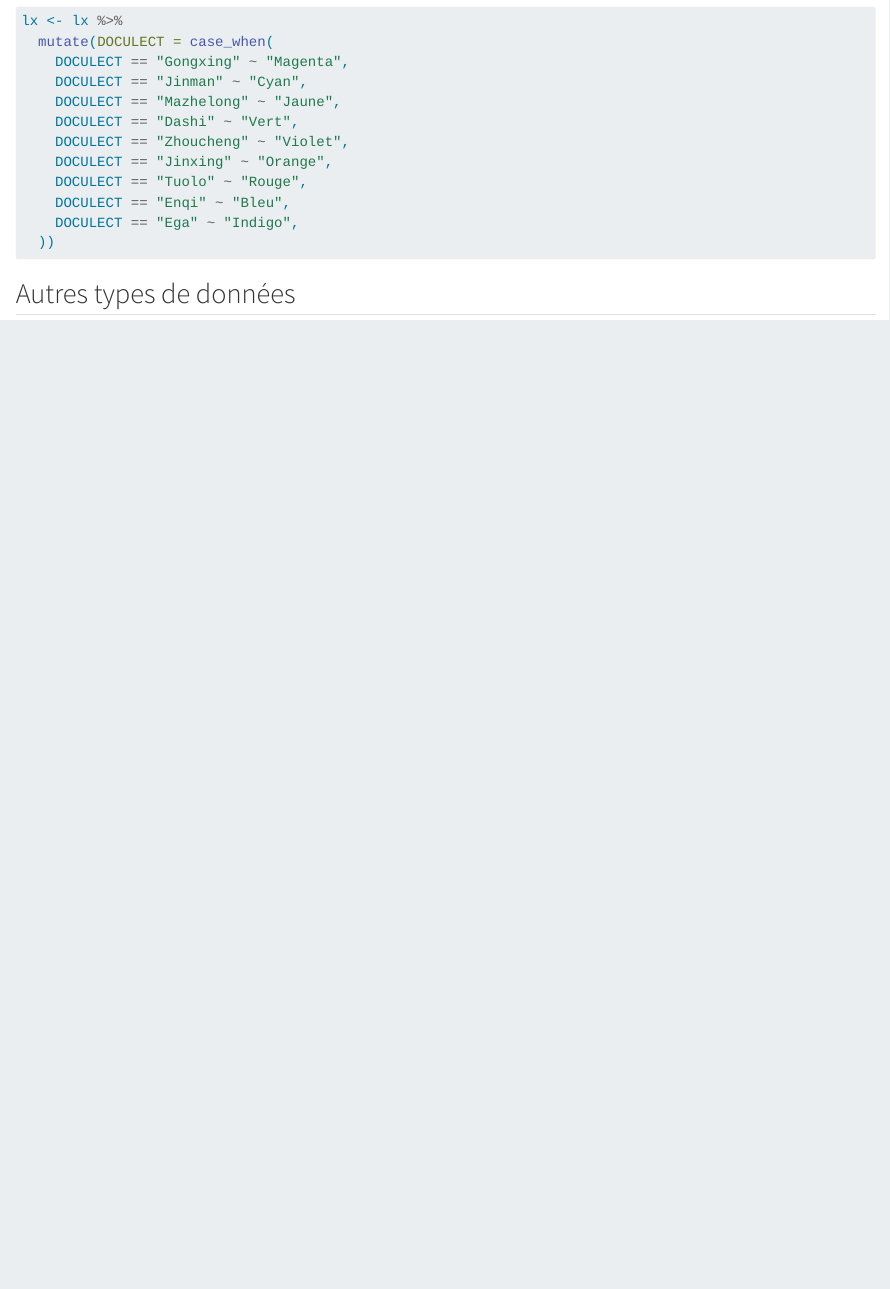
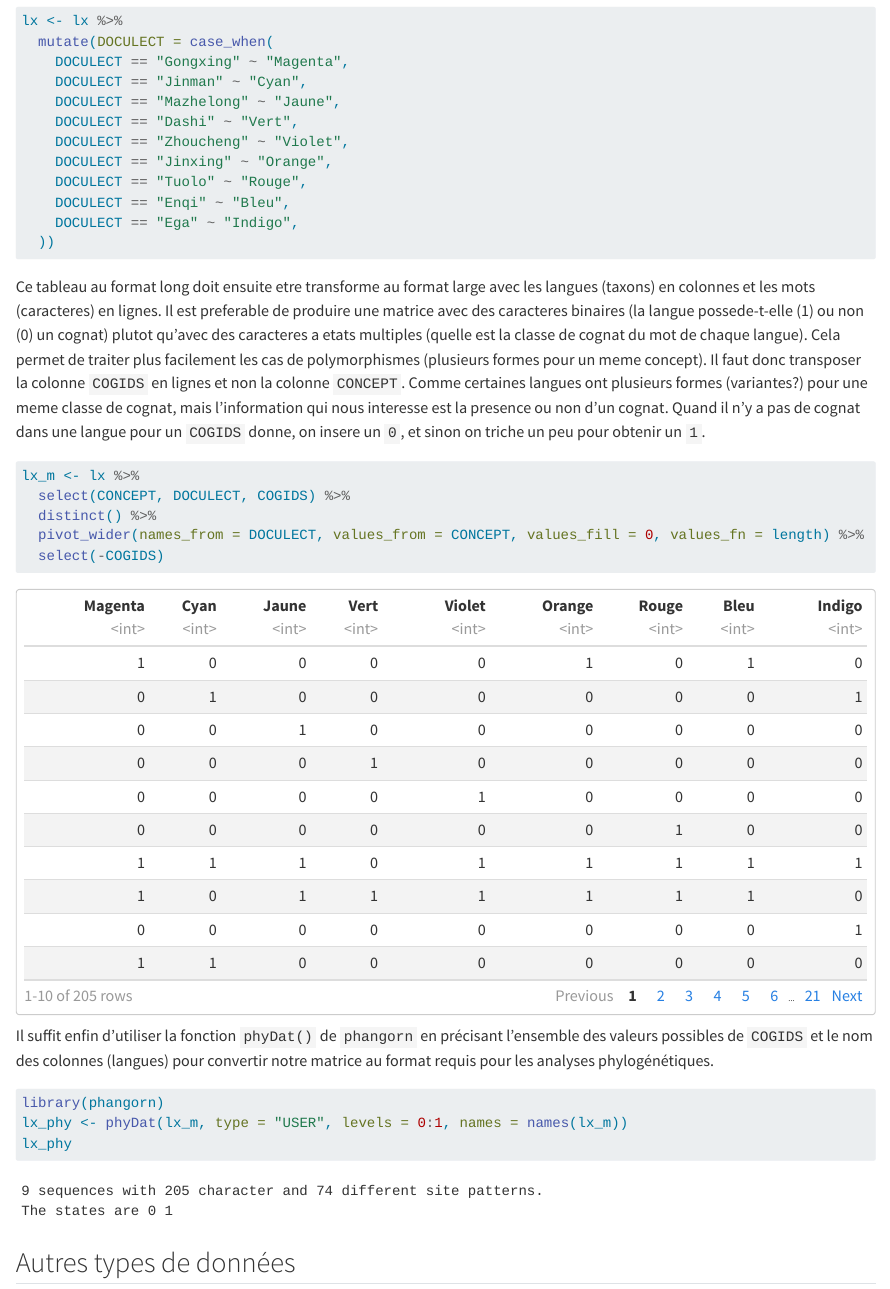
Before and after one commit to tpellard/phylolinguistique, a Quarto document (import.qmd): the page in a window 1100 px wide, from 1070 px down. Rendered offline with R 4.5, knitr and Pandoc in place of Quarto, with nearby package versions.

Commit message:
edit import

````diff
--- a/import.qmd
+++ b/import.qmd
@@ -39,6 +39,33 @@ lx <- lx %>%
   ))
 ```
 
+Ce tableau au format long doit ensuite etre transforme au format large avec les langues (taxons) en colonnes et les mots (caracteres) en lignes. Il est preferable de produire une matrice avec des caracteres binaires (la langue possede-t-elle (1) ou non (0) un cognat) plutot qu'avec des caracteres a etats multiples (quelle est la classe de cognat du mot de chaque langue). Cela permet de traiter plus facilement les cas de polymorphismes (plusieurs formes pour un meme concept). Il faut donc transposer la colonne `COGIDS` en lignes et non la colonne `CONCEPT`. Comme certaines langues ont plusieurs formes (variantes?) pour une meme classe de cognat, mais l'information qui nous interesse est la presence ou non d'un cognat. Quand il n'y a pas de cognat dans une langue pour un `COGIDS` donne, on insere un `0`, et sinon on triche un peu pour obtenir un `1`.
+
+```{r}
+#| message: false
+#| warning: false
+lx_m <- lx %>%
+  select(CONCEPT, DOCULECT, COGIDS) %>%
+  distinct() %>%
+  pivot_wider(names_from = DOCULECT, values_from = CONCEPT, values_fill = 0, values_fn = length) %>%
+  select(-COGIDS)
+```
+
+```{r}
+#| echo: false
+#| column: screen-inset
+rmarkdown::paged_table(lx_m)
+```
+
+Il suffit enfin d'utiliser la fonction `phyDat()` de `phangorn` en précisant l'ensemble des valeurs possibles de `COGIDS` et le nom des colonnes (langues) pour convertir notre matrice au format requis pour les analyses phylogénétiques.
+
+```{r}
+#| message: false
+#| warning: false
+library(phangorn)
+lx_phy <- phyDat(lx_m, type = "USER", levels = 0:1, names = names(lx_m))
+lx_phy
+```
 
 ## Autres types de données
 
````
Also changed, not shown: docs/search.json, 6 other files.
